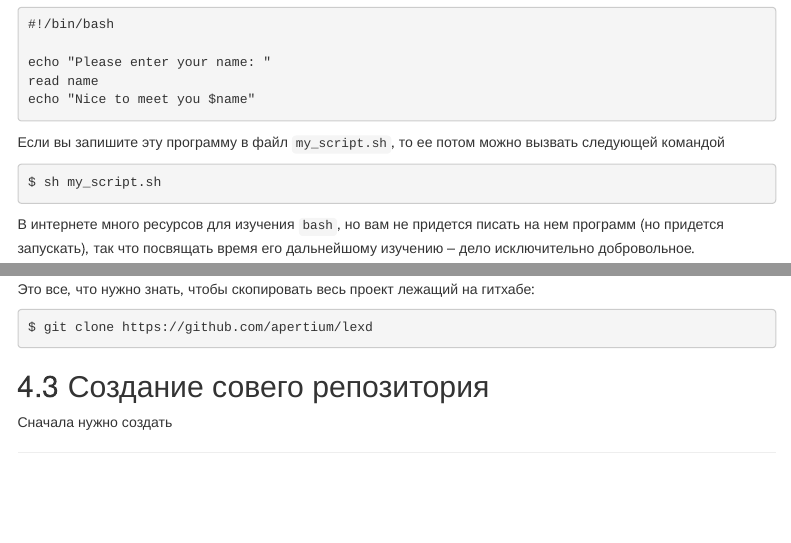
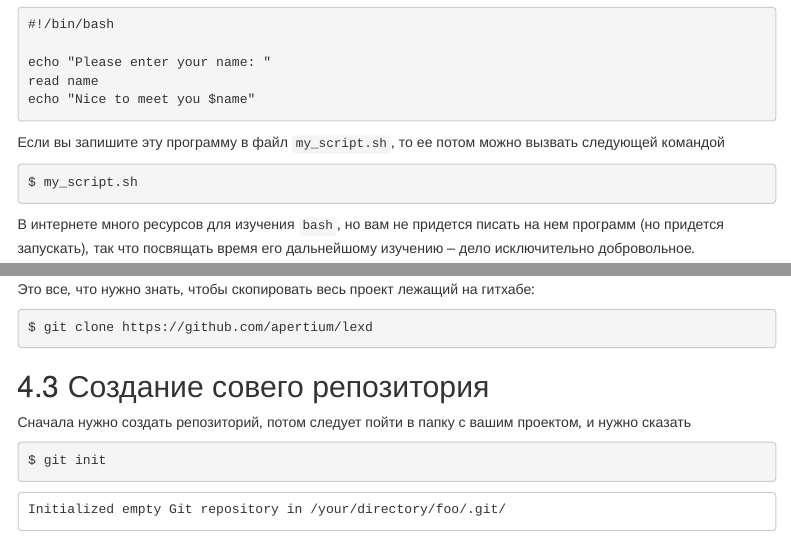
Before and after one commit to agricolamz/2021.12.02_intro_to_linux_lexd_github_makefiles, an R Markdown document (index.Rmd): the page in a window 1100 px wide, from 760 px down, and a second part further down, joined at a grey line. Rendered offline with R 4.5, knitr and Pandoc, with nearby package versions; menus at the side of the page are left out.

Commit message:
add git section

````diff
--- a/index.Rmd
+++ b/index.Rmd
@@ -56,7 +56,7 @@ echo "Nice to meet you $name"
 Если вы запишите эту программу в файл `my_script.sh`, то ее потом можно вызвать следующей командой
 
 ```{bash, eval = FALSE}
-sh my_script.sh
+my_script.sh
 ```
 
 В интернете много ресурсов для изучения `bash`, но вам не придется писать на нем программ (но придется запускать), так что посвящать время его дальнейшому изучению -- дело исключительно добровольное.
@@ -371,7 +371,15 @@ git clone https://github.com/apertium/lexd
 
 ## Создание совего репозитория
 
-Сначала нужно создать
+Сначала нужно создать репозиторий, потом следует пойти в папку с вашим проектом, и нужно сказать
+
+```{bash, eval = FALSE}
+git init
+```
+```
+Initialized empty Git repository in /your/directory/foo/.git/
+```
+
 
 
 
````
Also changed, not shown: index.html.
